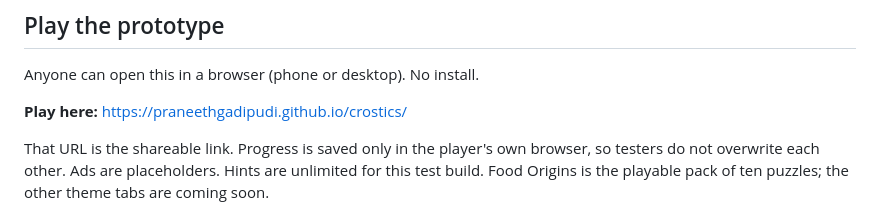
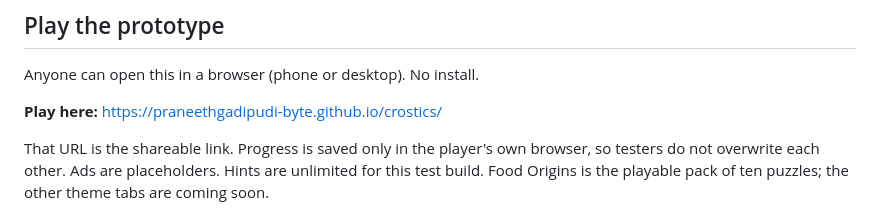
Before and after one commit to praneethgadipudi-byte/crostics, a Markdown page: README.md, the part around the change. Drawn GitHub-style.

Commit message:
Point testers at the GitHub Pages play URL.

```diff
--- a/README.md
+++ b/README.md
@@ -6,7 +6,7 @@ A playable acrostic word game in a single self-contained HTML file.
 
 Anyone can open this in a browser (phone or desktop). No install.
 
-**Play here:** https://praneethgadipudi.github.io/crostics/
+**Play here:** https://praneethgadipudi-byte.github.io/crostics/
 
 That URL is the shareable link. Progress is saved only in the player's own
 browser, so testers do not overwrite each other. Ads are placeholders. Hints are
```
